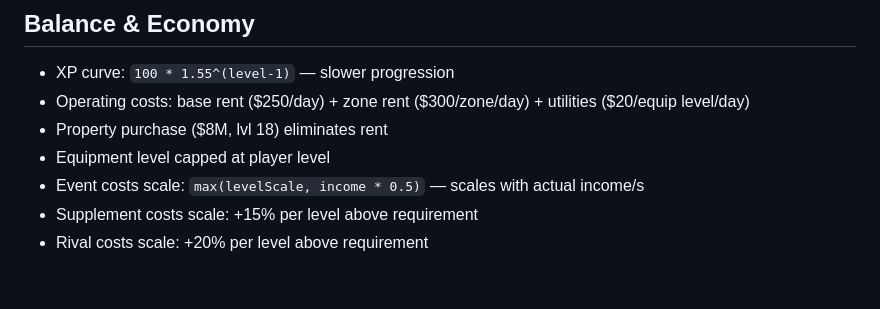
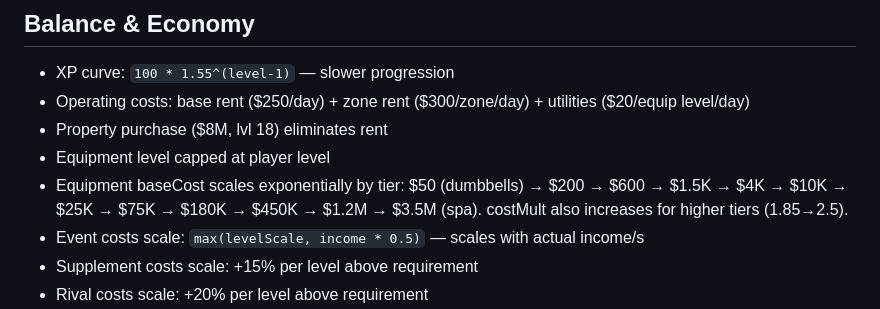
Before and after one commit to juangori/iron-empire, a Markdown page: CLAUDE.md, the part around the change. GitHub-like rendering; blank space fills up the shorter version.

Commit message:
Update CLAUDE.md with equipment cost curve, revert logo experiment
Co-Authored-By: Claude Opus 4.6 <noreply@anthropic.com>

```diff
--- a/CLAUDE.md
+++ b/CLAUDE.md
@@ -100,6 +100,7 @@ CNAME               - Custom domain config
 - Operating costs: base rent ($250/day) + zone rent ($300/zone/day) + utilities ($20/equip level/day)
 - Property purchase ($8M, lvl 18) eliminates rent
 - Equipment level capped at player level
+- Equipment baseCost scales exponentially by tier: $50 (dumbbells) → $200 → $600 → $1.5K → $4K → $10K → $25K → $75K → $180K → $450K → $1.2M → $3.5M (spa). costMult also increases for higher tiers (1.85→2.5).
 - Event costs scale: `max(levelScale, income * 0.5)` — scales with actual income/s
 - Supplement costs scale: +15% per level above requirement
 - Rival costs scale: +20% per level above requirement
```
